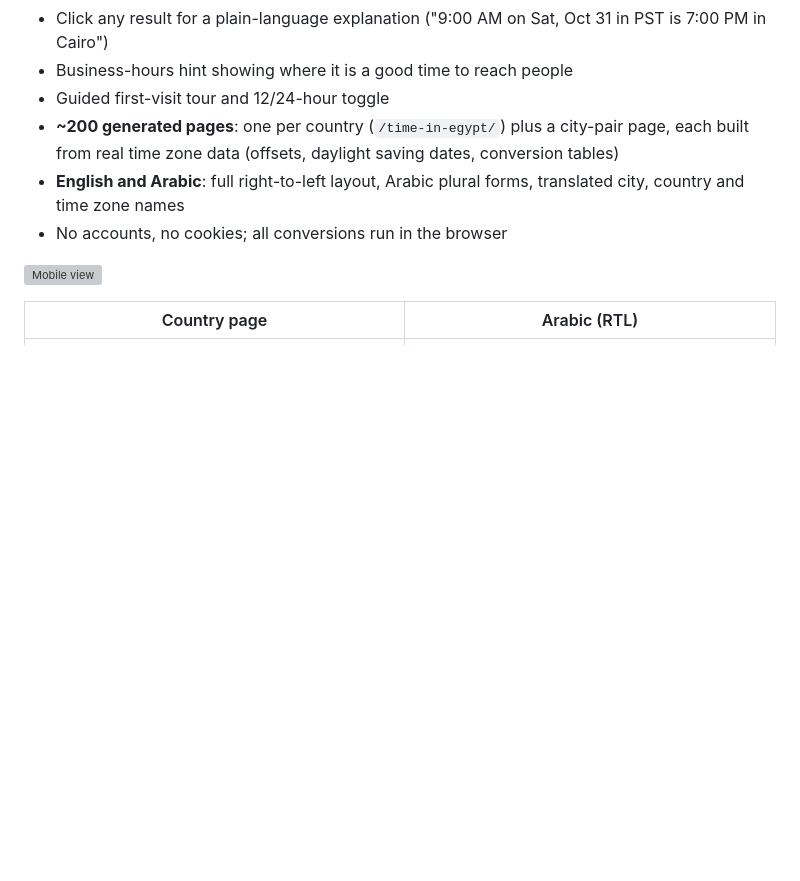
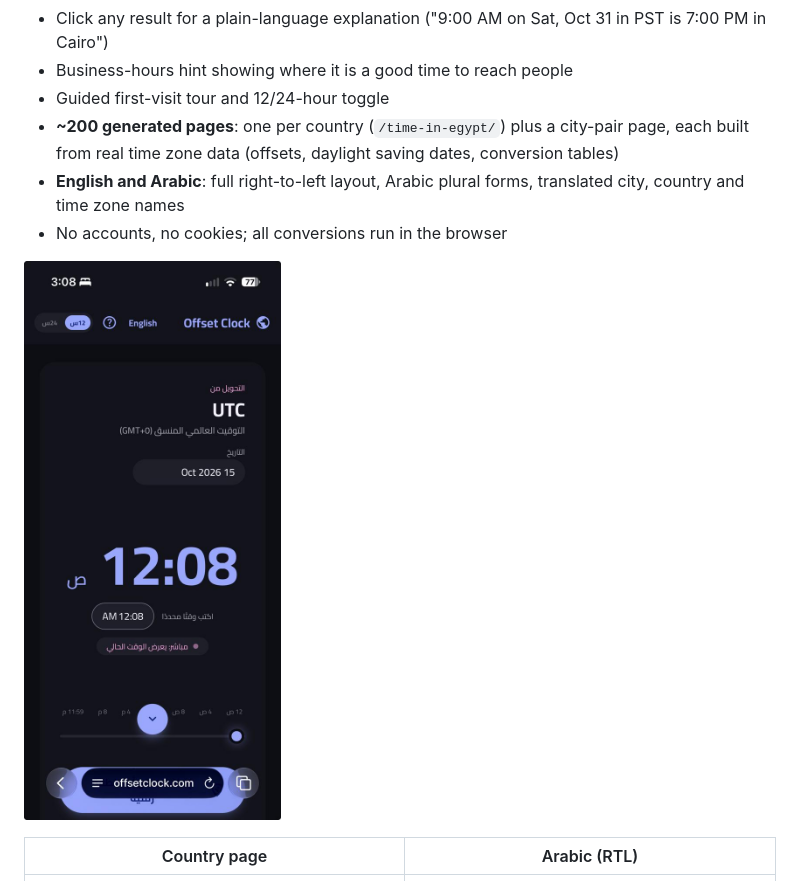
Before and after one commit to chickennoonoo/time-zone-converter, a Markdown page: README.md, the part around the change. Rendered like a GitHub page; blank space fills up the shorter version; grey boxes are pictures that could not be loaded.

Commit message:
Change mobile view screenshot format to JPEG
Updated mobile view screenshot format from PNG to JPEG.

```diff
--- a/README.md
+++ b/README.md
@@ -22,7 +22,7 @@ Apps and games announce maintenance like "9 AM PST", and working out what that m
 - **English and Arabic**: full right-to-left layout, Arabic plural forms, translated city, country and time zone names
 - No accounts, no cookies; all conversions run in the browser
 
-![Mobile view](Docs/Screenshots/home-mobile.png)
+![Mobile view](Docs/Screenshots/home-mobile.jpeg)
 
 | Country page | Arabic (RTL) |
 |---|---|
```
